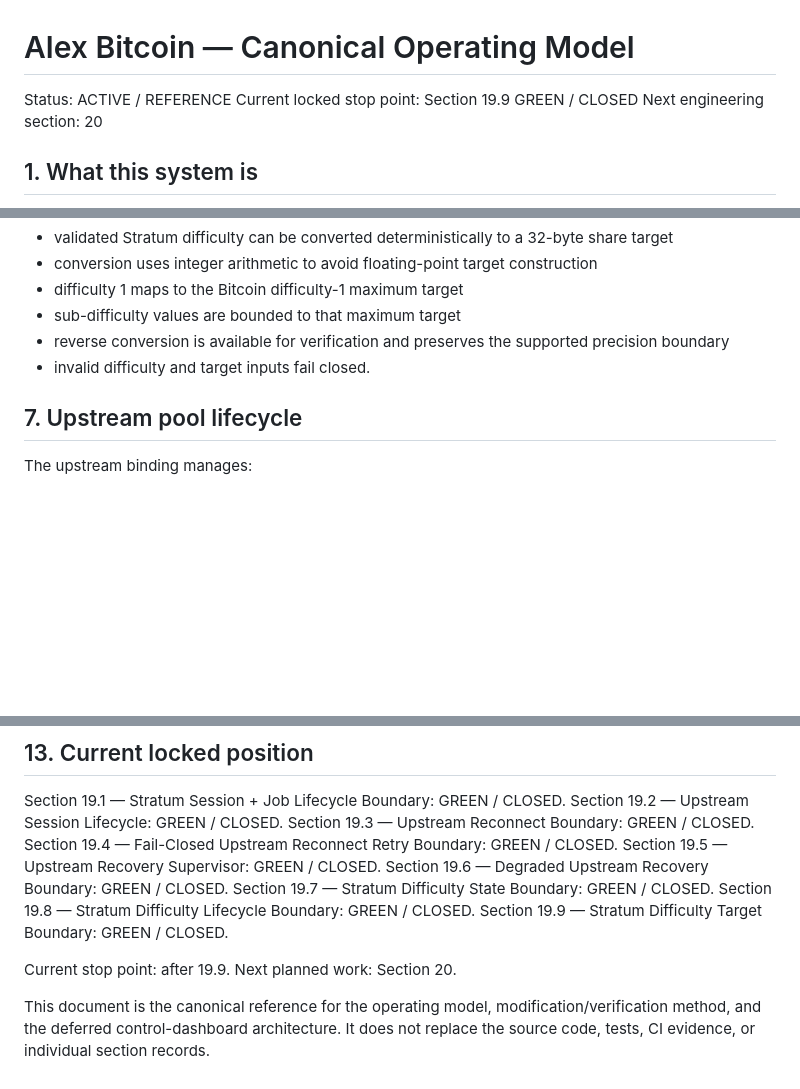
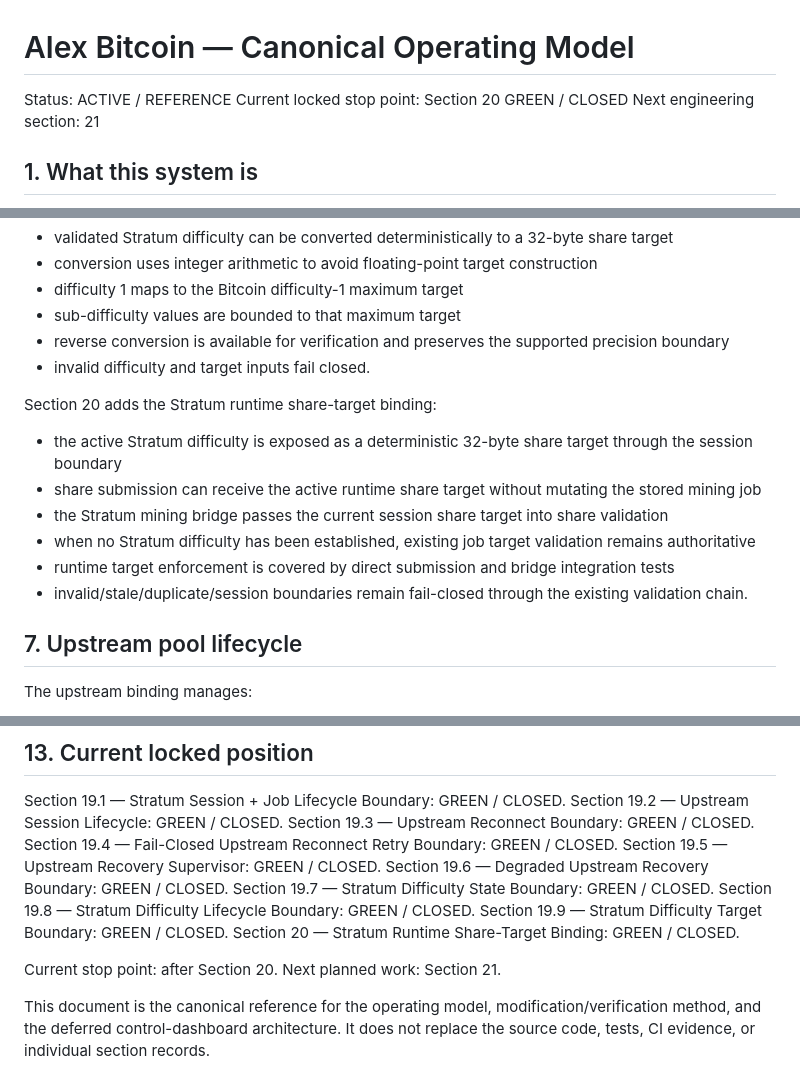
Before and after one commit to AligasSRM/Alex-Bitcoin, a Markdown page: docs/PROJECT_OPERATING_MODEL.md, 3 parts joined by grey strips. Drawn GitHub-style; blank space fills up the shorter version.

Commit message:
docs(stage-20): lock runtime share-target binding

```diff
--- a/docs/PROJECT_OPERATING_MODEL.md
+++ b/docs/PROJECT_OPERATING_MODEL.md
@@ -1,8 +1,8 @@
 # Alex Bitcoin — Canonical Operating Model
 
 Status: ACTIVE / REFERENCE
-Current locked stop point: Section 19.9 GREEN / CLOSED
-Next engineering section: 20
+Current locked stop point: Section 20 GREEN / CLOSED
+Next engineering section: 21
 
 ## 1. What this system is
 
@@ -102,6 +102,15 @@ Section 19.9 adds the Stratum difficulty-to-target boundary:
 - sub-difficulty values are bounded to that maximum target
 - reverse conversion is available for verification and preserves the supported precision boundary
 - invalid difficulty and target inputs fail closed.
+
+
+Section 20 adds the Stratum runtime share-target binding:
+- the active Stratum difficulty is exposed as a deterministic 32-byte share target through the session boundary
+- share submission can receive the active runtime share target without mutating the stored mining job
+- the Stratum mining bridge passes the current session share target into share validation
+- when no Stratum difficulty has been established, existing job target validation remains authoritative
+- runtime target enforcement is covered by direct submission and bridge integration tests
+- invalid/stale/duplicate/session boundaries remain fail-closed through the existing validation chain.
 
 ## 7. Upstream pool lifecycle
 
@@ -320,8 +329,9 @@ Section 19.6 — Degraded Upstream Recovery Boundary: GREEN / CLOSED.
 Section 19.7 — Stratum Difficulty State Boundary: GREEN / CLOSED.
 Section 19.8 — Stratum Difficulty Lifecycle Boundary: GREEN / CLOSED.
 Section 19.9 — Stratum Difficulty Target Boundary: GREEN / CLOSED.
+Section 20 — Stratum Runtime Share-Target Binding: GREEN / CLOSED.
 
-Current stop point: after 19.9.
-Next planned work: Section 20.
+Current stop point: after Section 20.
+Next planned work: Section 21.
 
 This document is the canonical reference for the operating model, modification/verification method, and the deferred control-dashboard architecture. It does not replace the source code, tests, CI evidence, or individual section records.
```
